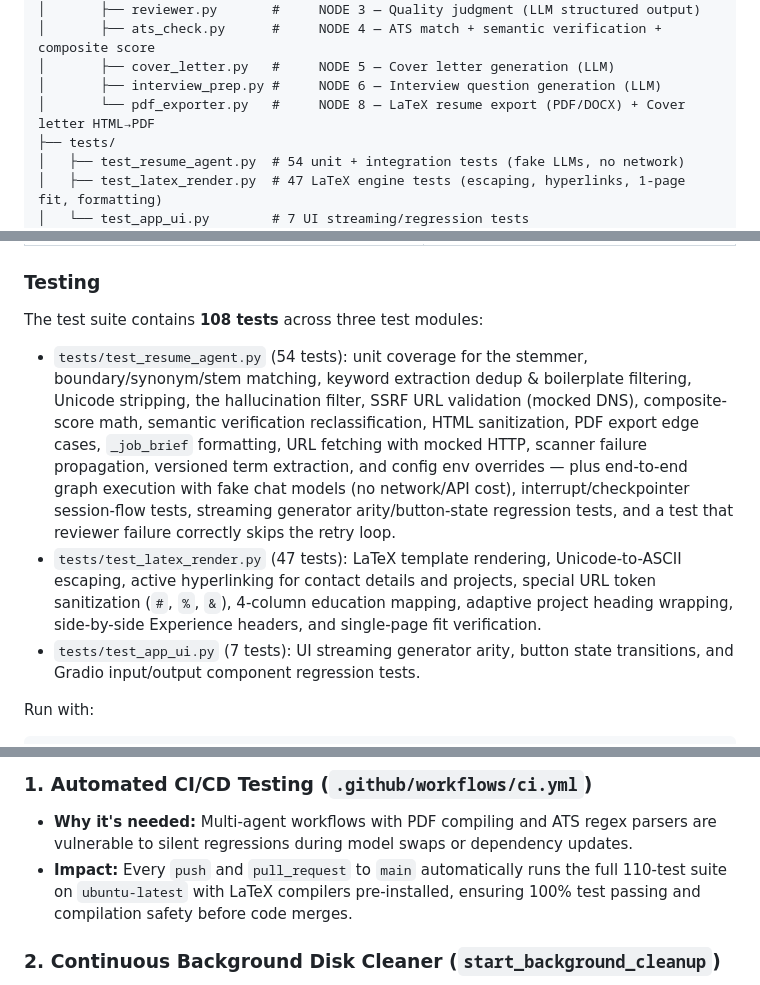
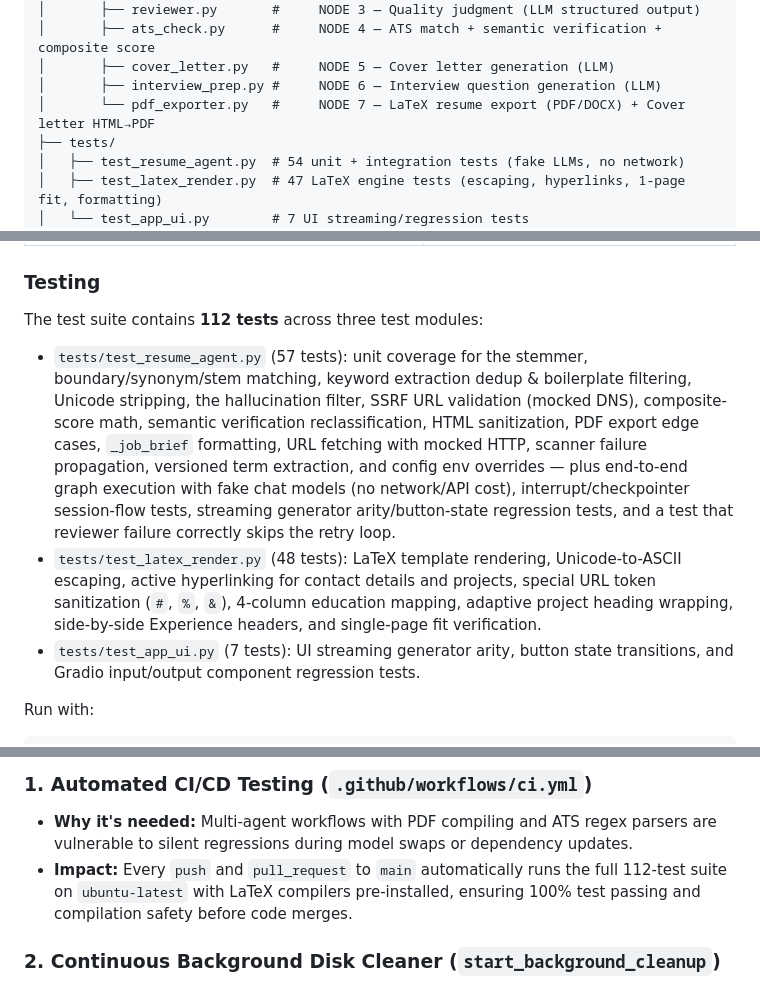
Before and after one commit to Omar10lfc/ai-resume-optimizer, a Markdown page: README.md, 3 parts joined by grey strips. Rendered like a GitHub page.

Commit message:
docs: correct test counts (108 -> 112) in README; renumber pdf_exporter NODE 8 -> 7

```diff
--- a/README.md
+++ b/README.md
@@ -262,7 +262,7 @@ In a test run, the agent handled a "Junior" resume applying for a Data Scientist
 │       ├── ats_check.py      #     NODE 4 — ATS match + semantic verification + composite score
 │       ├── cover_letter.py   #     NODE 5 — Cover letter generation (LLM)
 │       ├── interview_prep.py #     NODE 6 — Interview question generation (LLM)
-│       └── pdf_exporter.py   #     NODE 8 — LaTeX resume export (PDF/DOCX) + Cover letter HTML→PDF
+│       └── pdf_exporter.py   #     NODE 7 — LaTeX resume export (PDF/DOCX) + Cover letter HTML→PDF
 ├── tests/
 │   ├── test_resume_agent.py  # 54 unit + integration tests (fake LLMs, no network)
 │   ├── test_latex_render.py  # 47 LaTeX engine tests (escaping, hyperlinks, 1-page fit, formatting)
@@ -325,9 +325,9 @@ This hardening pass was driven by a full code review plus analysis of exported L
 
 ### Testing
 
-The test suite contains **108 tests** across three test modules:
-- `tests/test_resume_agent.py` (54 tests): unit coverage for the stemmer, boundary/synonym/stem matching, keyword extraction dedup & boilerplate filtering, Unicode stripping, the hallucination filter, SSRF URL validation (mocked DNS), composite-score math, semantic verification reclassification, HTML sanitization, PDF export edge cases, `_job_brief` formatting, URL fetching with mocked HTTP, scanner failure propagation, versioned term extraction, and config env overrides — plus end-to-end graph execution with fake chat models (no network/API cost), interrupt/checkpointer session-flow tests, streaming generator arity/button-state regression tests, and a test that reviewer failure correctly skips the retry loop.
-- `tests/test_latex_render.py` (47 tests): LaTeX template rendering, Unicode-to-ASCII escaping, active hyperlinking for contact details and projects, special URL token sanitization (`#`, `%`, `&`), 4-column education mapping, adaptive project heading wrapping, side-by-side Experience headers, and single-page fit verification.
+The test suite contains **112 tests** across three test modules:
+- `tests/test_resume_agent.py` (57 tests): unit coverage for the stemmer, boundary/synonym/stem matching, keyword extraction dedup & boilerplate filtering, Unicode stripping, the hallucination filter, SSRF URL validation (mocked DNS), composite-score math, semantic verification reclassification, HTML sanitization, PDF export edge cases, `_job_brief` formatting, URL fetching with mocked HTTP, scanner failure propagation, versioned term extraction, and config env overrides — plus end-to-end graph execution with fake chat models (no network/API cost), interrupt/checkpointer session-flow tests, streaming generator arity/button-state regression tests, and a test that reviewer failure correctly skips the retry loop.
+- `tests/test_latex_render.py` (48 tests): LaTeX template rendering, Unicode-to-ASCII escaping, active hyperlinking for contact details and projects, special URL token sanitization (`#`, `%`, `&`), 4-column education mapping, adaptive project heading wrapping, side-by-side Experience headers, and single-page fit verification.
 - `tests/test_app_ui.py` (7 tests): UI streaming generator arity, button state transitions, and Gradio input/output component regression tests.
 
 Run with:
@@ -405,7 +405,7 @@ To ensure robust 24/7 cloud deployments (Hugging Face Spaces, Docker containers,
 
 ### 1. Automated CI/CD Testing (`.github/workflows/ci.yml`)
 * **Why it's needed:** Multi-agent workflows with PDF compiling and ATS regex parsers are vulnerable to silent regressions during model swaps or dependency updates.
-* **Impact:** Every `push` and `pull_request` to `main` automatically runs the full 110-test suite on `ubuntu-latest` with LaTeX compilers pre-installed, ensuring 100% test passing and compilation safety before code merges.
+* **Impact:** Every `push` and `pull_request` to `main` automatically runs the full 112-test suite on `ubuntu-latest` with LaTeX compilers pre-installed, ensuring 100% test passing and compilation safety before code merges.
 
 ### 2. Continuous Background Disk Cleaner (`start_background_cleanup`)
 * **Why it's needed:** In continuous production environments, per-request output directories (`tempfile/resume_optimizer_output/<uuid>`) quietly accumulate PDFs, `.tex` source files, and temporary artifacts. Startup-only cleanups leave disks vulnerable to running out of space during weeks of continuous uptime.
```
